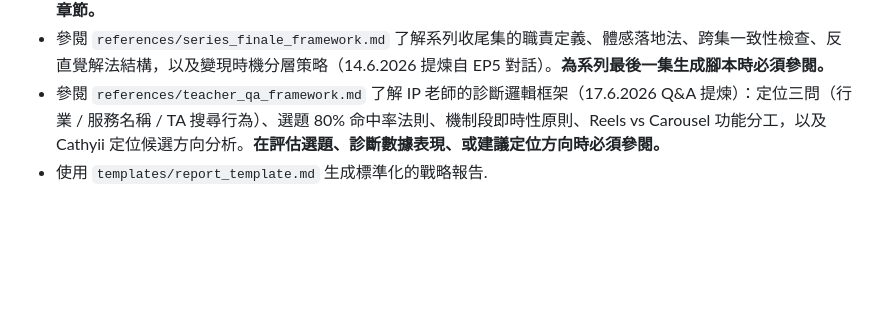
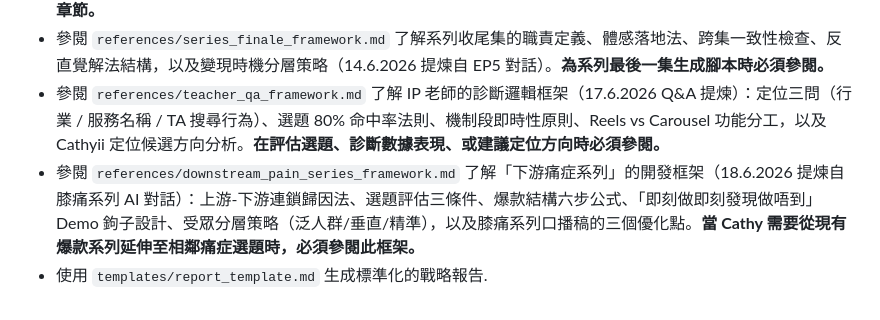
Before and after one commit to cozyii0521/life.guide007, a Markdown page: skills/ip-fortune-strategist/SKILL.md, the part around the change. Drawn GitHub-style; blank space fills up the shorter version.

Commit message:
Add downstream_pain_series_framework.md (18.6.2026): 下游痛症系列開發框架，含上游-下游連鎖歸因法、六步爆款結構、Demo鉤子設計、受眾分層策略，以及膝痛口播稿三個優化點

```diff
--- a/skills/ip-fortune-strategist/SKILL.md
+++ b/skills/ip-fortune-strategist/SKILL.md
@@ -47,4 +47,5 @@ description: 結合中西命理（八字、紫微、占星、靈數）為個人
 - 參閱 `references/cathyii_reels_diagnosis.md` 了解 @life.guide007 帳號的真實數據診斷案例庫。**第十三章（2026年6月複盤）** 包含：帳號現況快照、Jacky Q&A 老師核心指引（流量池優先順序、Hook 評估標準、渠道角色分工）、Reels 製作升級標準（8項強制自我檢查清單）、Carousel 貼文策略（新增）、Story 運營策略（三種高效類型）、現階段禁止事項，以及產品路線圖對應的內容策略。**在為 Cathy 規劃任何 IG 內容策略時，必須先參閱此章節。**
 - 參閱 `references/series_finale_framework.md` 了解系列收尾集的職責定義、體感落地法、跨集一致性檢查、反直覺解法結構，以及變現時機分層策略（14.6.2026 提煉自 EP5 對話）。**為系列最後一集生成腳本時必須參閱。**
 - 參閱 `references/teacher_qa_framework.md` 了解 IP 老師的診斷邏輯框架（17.6.2026 Q&A 提煉）：定位三問（行業 / 服務名稱 / TA 搜尋行為）、選題 80% 命中率法則、機制段即時性原則、Reels vs Carousel 功能分工，以及 Cathyii 定位候選方向分析。**在評估選題、診斷數據表現、或建議定位方向時必須參閱。**
+- 參閱 `references/downstream_pain_series_framework.md` 了解「下游痛症系列」的開發框架（18.6.2026 提煉自膝痛系列 AI 對話）：上游-下游連鎖歸因法、選題評估三條件、爆款結構六步公式、「即刻做即刻發現做唔到」Demo 鉤子設計、受眾分層策略（泛人群/垂直/精準），以及膝痛系列口播稿的三個優化點。**當 Cathy 需要從現有爆款系列延伸至相鄰痛症選題時，必須參閱此框架。**
 - 使用 `templates/report_template.md` 生成標準化的戰略報告.
```
Also changed, not shown: 1 other file.
